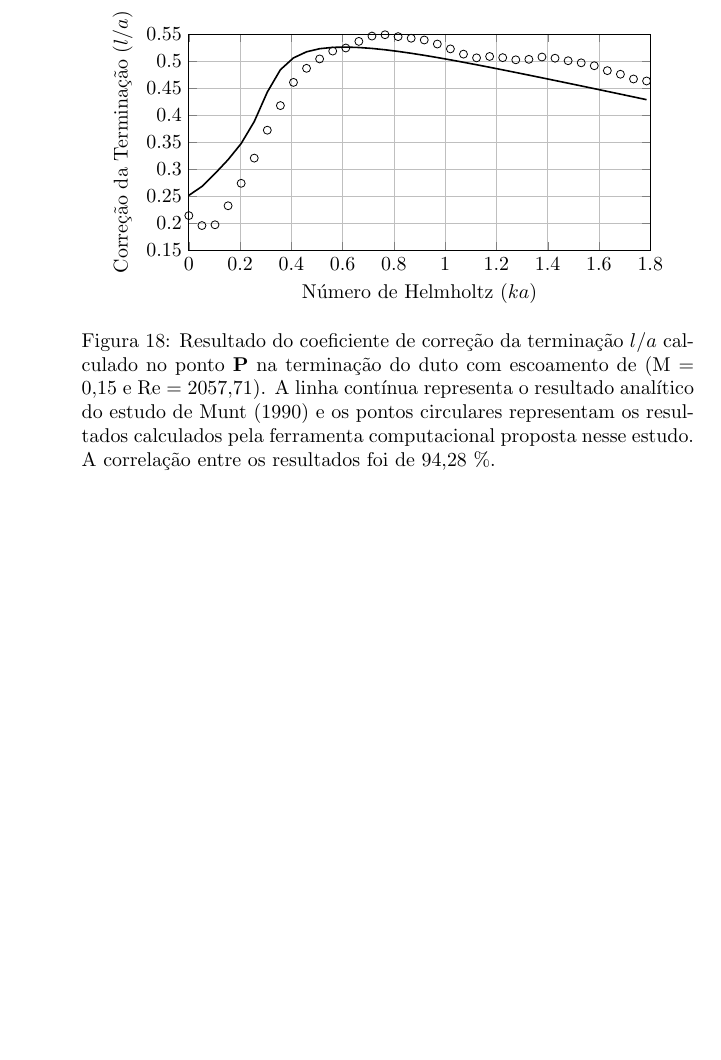
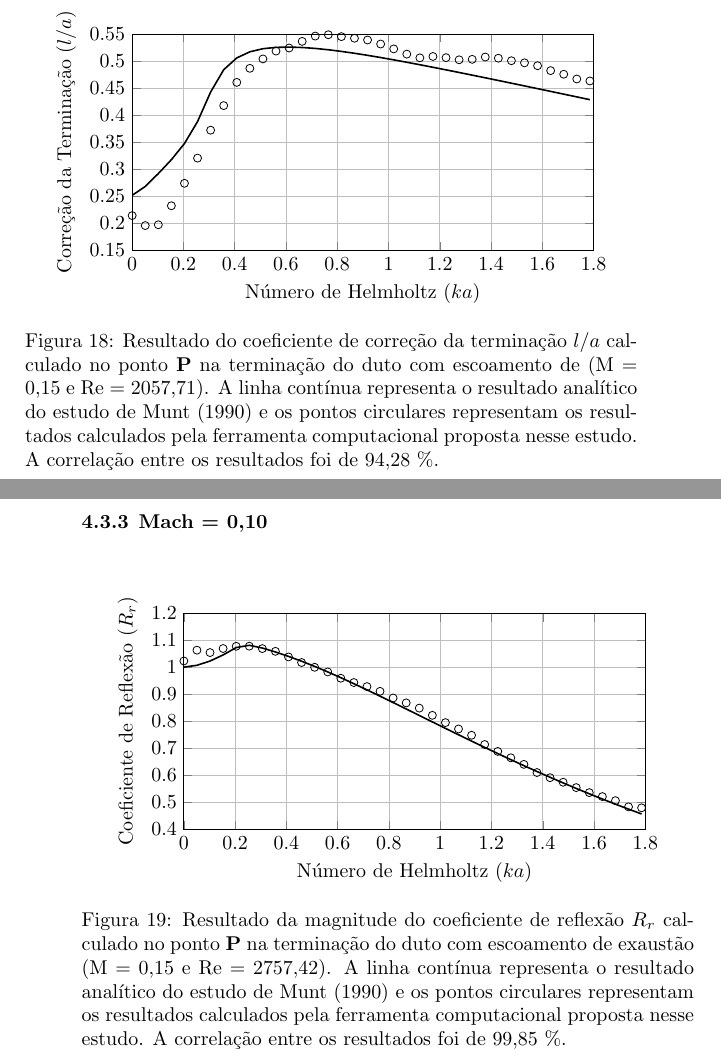
Before and after one commit to josepedro/master_thesis, a LaTeX thesis (exemplo.tex, which reads capitulos/resultados.tex): part of page 67 of 83 before the commit and two parts of pages 68 and 69 of 85 after it, the two joined at a grey line, cut so that both start at the same text, the shorter picture padded with empty space. Compiled offline with pdfLaTeX; a LaTeX package or settings file that is missing is left out.

Commit message:
Arrumando grafico

```diff
--- a/capitulos/resultados.tex
+++ b/capitulos/resultados.tex
@@ -257,3 +268,32 @@ Com a finalidade mensurar e analisar o comportamento da condição de contorno a
   \label{fig:loa_boca_015}
 \end{figure}
 
+\newpage
+\subsection{Mach = 0,10}
+
+\begin{figure}[ht!]
+\centering
+  \begin{tikzpicture}
+  \begin{axis}[
+  width=0.9\textwidth,
+  height=0.5\textwidth,
+  xmin=0,
+  xmax=1.8,
+    ymin=0.4,
+    ymax=1.2,
+    ytick distance=0.1,
+    grid=major, % Display a grid
+  %grid style={dashed,gray!90}, % Set the style
+  xlabel = Número de Helmholtz ($ka$),
+  ylabel = Coeficiente de Reflexão ($R_{r}$),
+  ]
+ \addplot[color=black, thick] table[x index=0,y index=1] {dados/duto_exaustao/abs_r_010_analytical.txt};
+ \addplot[color=black, mark=o, only marks] table[x index=0,y index=1] {dados/duto_exaustao/abs_r_010_simulation.txt};
+
+  \end{axis}
+  \end{tikzpicture}
+  \caption[Coeficiente de Reflexão $R_{r}$ com Escoamento de Exaustão (M $=$ 0,15)]{Resultado da magnitude do coeficiente de reflexão $R_{r}$ calculado no ponto $\textbf{P}$ na terminação do duto com escoamento de exaustão (M $=$ 0,15 e Re $=$ 2757,42). A linha contínua representa o resultado analítico do estudo de \citeonline{munt1990acoustic} e os pontos circulares representam os resultados calculados pela ferramenta computacional proposta nesse estudo. A correlação entre os resultados foi de 99,85 \%.}
+  \label{fig:abs_r_boca_010}
+\end{figure}
+
+\newpage
@@ -259,0 +313 @@ Com a finalidade mensurar e analisar o comportamento da condição de contorno a
+  xlabel = Número de Helmholtz ($ka$),
```
Also changed, not shown: exemplo.pdf, capitulos/resultados.tex (41 more changed lines), 6 other files.
